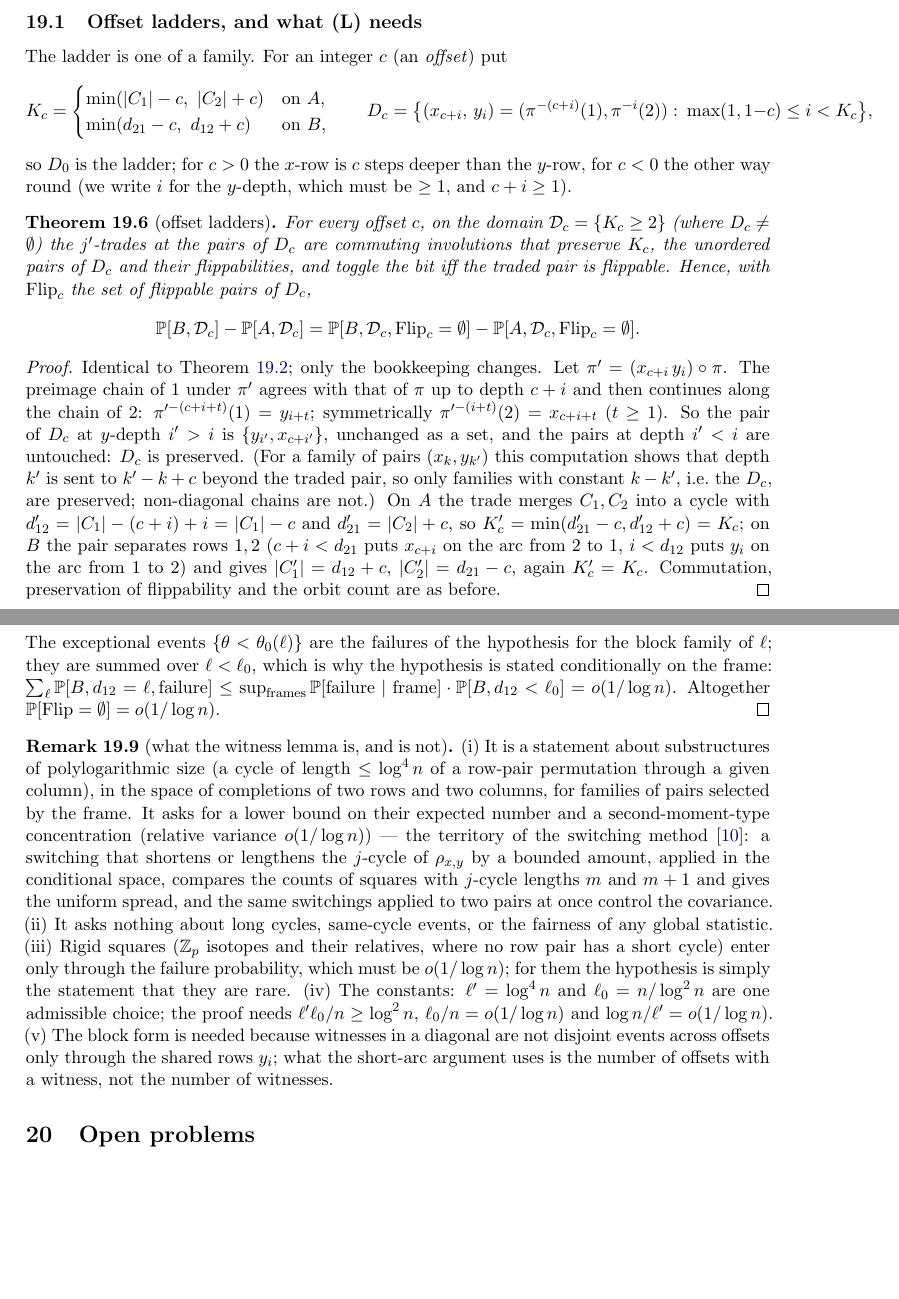
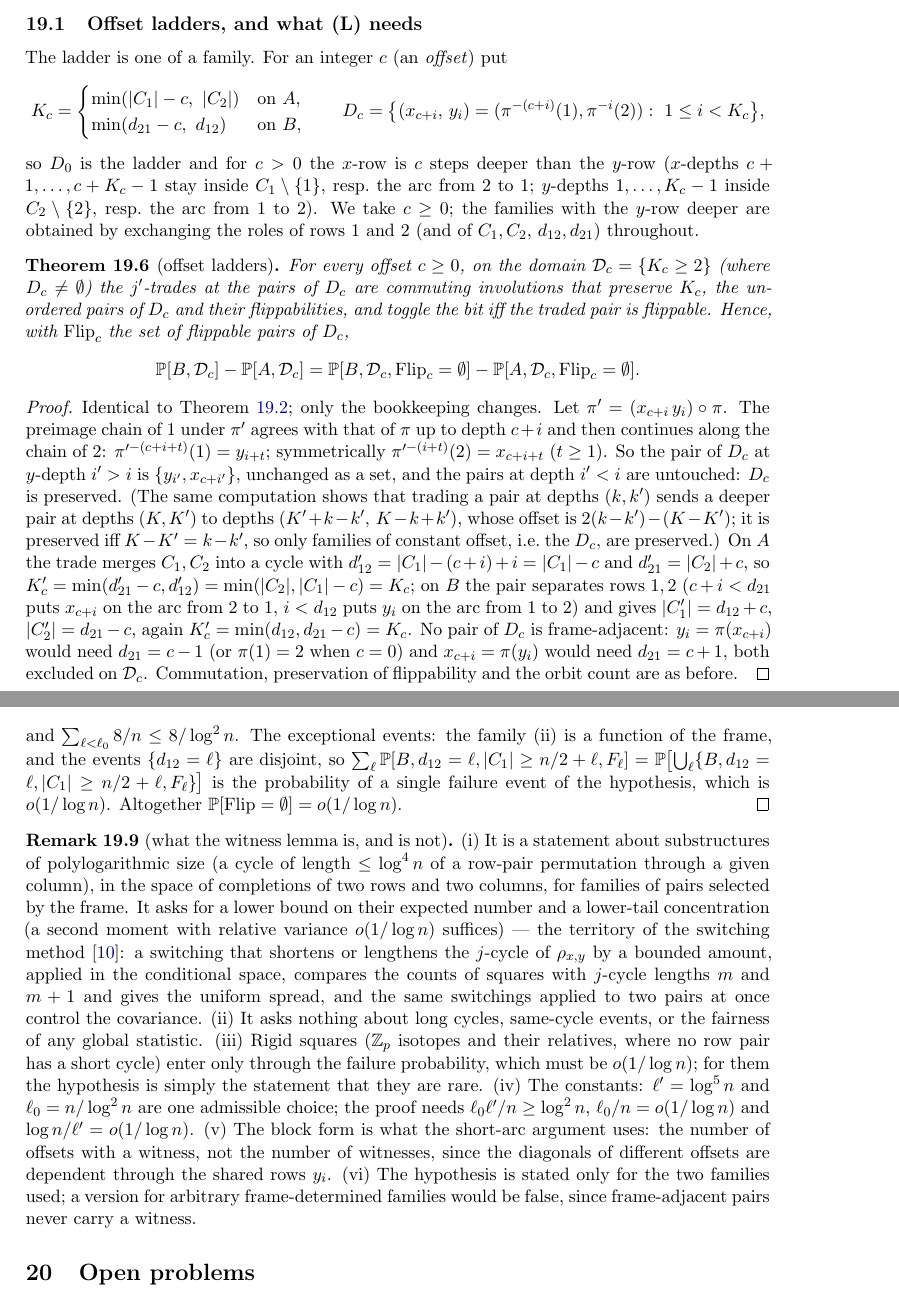
Before and after one commit to mkkinyon/cgw-conjecture, a LaTeX paper (second_row_notes.tex, which reads section_ladder_s13.tex): two parts of pages 101 and 103 of 108, joined at a grey line, cut so that both start at the same text, the shorter picture padded with empty space. Compiled offline with pdfLaTeX.

Commit message:
Offset section refereed: K_c corrected (no +c), c>=0, witness lemma restricted to the two families (annealed), l'=log^5 n, constants
Co-Authored-By: Claude Fable 5.1 <noreply@anthropic.com>
Claude-Session: https://claude.ai/code/session_01CQqQRgww2SrSUzVrBSsHZ8

```diff
--- a/section_ladder_s13.tex
+++ b/section_ladder_s13.tex
@@ -243,18 +243,22 @@ $K$.  Items (I), (II), (III), (T),
 
 The ladder is one of a family.  For an integer $c$ (an \emph{offset}) put
 \[
-K_c=\begin{cases}\min(|C_1|-c,\ |C_2|+c)&\text{on }A,\\
-\min(d_{21}-c,\ d_{12}+c)&\text{on }B,\end{cases}
+K_c=\begin{cases}\min(|C_1|-c,\ |C_2|)&\text{on }A,\\
+\min(d_{21}-c,\ d_{12})&\text{on }B,\end{cases}
 \qquad
-D_c=\bigl\{(x_{c+i},\,y_i)=(\pi^{-(c+i)}(1),\pi^{-i}(2)):\ \max(1,1-c)\le i<K_c\bigr\},
+D_c=\bigl\{(x_{c+i},\,y_i)=(\pi^{-(c+i)}(1),\pi^{-i}(2)):\ 1\le i<K_c\bigr\},
 \]
-so $D_0$ is the ladder; for $c>0$ the $x$-row is $c$ steps deeper than
-the $y$-row, for $c<0$ the other way round (we write $i$ for the
-$y$-depth, which must be $\ge1$, and $c+i\ge1$).
+so $D_0$ is the ladder and for $c>0$ the $x$-row is $c$ steps deeper
+than the $y$-row ($x$-depths $c+1,\dots,c+K_c-1$ stay inside
+$C_1\setminus\{1\}$, resp.\ the arc from $2$ to $1$; $y$-depths
+$1,\dots,K_c-1$ inside $C_2\setminus\{2\}$, resp.\ the arc from $1$ to
+$2$).  We take $c\ge0$; the families with the $y$-row deeper are
+obtained by exchanging the roles of rows $1$ and $2$ (and of
+$C_1,C_2$, $d_{12},d_{21}$) throughout.
 
 \begin{theorem}[offset ladders]\label{thm:ladderoffset}
-For every offset $c$, on the domain $\mathcal D_c=\{K_c\ge2\}$ (where
-$D_c\ne\emptyset$) the $j'$-trades at the pairs of $D_c$ are commuting
+For every offset $c\ge0$, on the domain $\mathcal D_c=\{K_c\ge2\}$
+(where $D_c\ne\emptyset$) the $j'$-trades at the pairs of $D_c$ are commuting
 involutions that preserve $K_c$, the unordered pairs of $D_c$ and their
 flippabilities, and toggle the bit iff the traded pair is flippable.
 Hence, with $\mathrm{Flip}_c$ the set of flippable pairs of $D_c$,
@@ -271,16 +275,21 @@ $\pi'$ agrees with that of $\pi$ up to depth $c+i$ and then continues
 along the chain of $2$: $\pi'^{-(c+i+t)}(1)=y_{i+t}$; symmetrically
 $\pi'^{-(i+t)}(2)=x_{c+i+t}$ ($t\ge1$).  So the pair of $D_c$ at
 $y$-depth $i'>i$ is $\{y_{i'},x_{c+i'}\}$, unchanged as a set, and the
-pairs at depth $i'<i$ are untouched: $D_c$ is preserved.  (For a
-family of pairs $(x_{k},y_{k'})$ this computation shows that depth
-$k'$ is sent to $k'-k+c$ beyond the traded pair, so only families
-with constant $k-k'$, i.e.\ the $D_c$, are preserved; non-diagonal
-chains are not.)  On $A$ the trade merges $C_1,C_2$ into a cycle with
+pairs at depth $i'<i$ are untouched: $D_c$ is preserved.  (The same
+computation shows that trading a pair at depths $(k,k')$ sends a
+deeper pair at depths $(K,K')$ to depths $(K'+k-k',\,K-k+k')$, whose
+offset is $2(k-k')-(K-K')$; it is preserved iff $K-K'=k-k'$, so only
+families of constant offset, i.e.\ the $D_c$, are preserved.)  On $A$
+the trade merges $C_1,C_2$ into a cycle with
 $d'_{12}=|C_1|-(c+i)+i=|C_1|-c$ and $d'_{21}=|C_2|+c$, so
-$K'_c=\min(d'_{21}-c,d'_{12}+c)=K_c$; on $B$ the pair separates rows
-$1,2$ ($c+i<d_{21}$ puts $x_{c+i}$ on the arc from $2$ to $1$,
-$i<d_{12}$ puts $y_i$ on the arc from $1$ to $2$) and gives
-$|C'_1|=d_{12}+c$, $|C'_2|=d_{21}-c$, again $K'_c=K_c$.  Commutation,
+$K'_c=\min(d'_{21}-c,d'_{12})=\min(|C_2|,|C_1|-c)=K_c$; on $B$ the pair
+separates rows $1,2$ ($c+i<d_{21}$ puts $x_{c+i}$ on the arc from $2$
+to $1$, $i<d_{12}$ puts $y_i$ on the arc from $1$ to $2$) and gives
+$|C'_1|=d_{12}+c$, $|C'_2|=d_{21}-c$, again
+$K'_c=\min(d_{12},d_{21}-c)=K_c$.  No pair of $D_c$ is frame-adjacent:
+$y_i=\pi(x_{c+i})$ would need $d_{21}=c-1$ (or $\pi(1)=2$ when $c=0$)
+and $x_{c+i}=\pi(y_i)$ would need $d_{21}=c+1$, both excluded on
+$\mathcal D_c$.  Commutation,
 preservation of flippability and the orbit count are as before.
 \end{proof}
 
@@ -377,10 +395,10 @@ $\theta\ge\theta_0(\ell):=\tfrac c2\min(\tfrac12,(\ell-1)\ell'/n)$.  By
 \]
-The exceptional events $\{\theta<\theta_0(\ell)\}$ are the failures of
-the hypothesis for the block family of $\ell$; they are summed over
-$\ell<\ell_0$, which is why the hypothesis is stated conditionally on
-the frame: $\sum_\ell\Pr[B,d_{12}=\ell,\text{failure}]
-\le\sup_{\text{frames}}\Pr[\text{failure}\mid\text{frame}]
-\cdot\Pr[B,d_{12}<\ell_0]=o(1/\log n)$.
+and $\sum_{\ell<\ell_0}8/n\le8/\log^2n$.  The exceptional events: the
+family (ii) is a function of the frame, and the events $\{d_{12}=\ell\}$
+are disjoint, so $\sum_\ell\Pr[B,d_{12}=\ell,|C_1|\ge n/2+\ell,F_\ell]
+=\Pr\bigl[\bigcup_\ell\{B,d_{12}=\ell,|C_1|\ge n/2+\ell,F_\ell\}\bigr]$ is
+the probability of a single failure event of the hypothesis, which is
+$o(1/\log n)$.
 Altogether $\Pr[\mathrm{Flip}=\emptyset]=o(1/\log n)$.
 \end{proof}
 
@@ -389,8 +407,9 @@ Altogether $\Pr[\mathrm{Flip}=\emptyset]=o(1/\log n)$.
 (a cycle of length $\le\log^4n$ of a row-pair permutation through a
 given column), in the space of completions of two rows and two
 columns, for families of pairs selected by the frame.  It asks for a
-lower bound on their expected number and a second-moment-type
-concentration (relative variance $o(1/\log n)$) --- the territory of
+lower bound on their expected number and a lower-tail
+concentration (a second moment with relative variance $o(1/\log n)$
+suffices) --- the territory of
 the switching method \cite{KS18}: a switching that shortens or lengthens
 the $j$-cycle of $\rho_{x,y}$ by a bounded amount, applied in the
 conditional space, compares the counts of squares with
@@ -401,11 +420,14 @@ fairness of any global statistic.  (iii) Rigid squares ($\mathbb Z_p$
 isotopes and their relatives, where no row pair has a short cycle)
 enter only through the failure probability, which must be
 $o(1/\log n)$; for them the hypothesis is simply the statement that
-they are rare.  (iv) The constants: $\ell'=\log^4n$ and
+they are rare.  (iv) The constants: $\ell'=\log^5n$ and
 $\ell_0=n/\log^2n$ are one admissible choice; the proof needs
-$\ell'\ell_0/n\ge\log^2n$, $\ell_0/n=o(1/\log n)$ and
-$\log n/\ell'=o(1/\log n)$.  (v) The block form is needed because
-witnesses in a diagonal are not disjoint events across offsets only
-through the shared rows $y_i$; what the short-arc argument uses is the
-number of offsets with a witness, not the number of witnesses.
+$\ell_0\ell'/n\ge\log^2n$, $\ell_0/n=o(1/\log n)$ and
+$\log n/\ell'=o(1/\log n)$.  (v) The block form is what the
+short-arc argument uses: the number of offsets with a witness, not the
+number of witnesses, since the diagonals of different offsets are
+dependent through the shared rows $y_i$.  (vi) The hypothesis is
+stated only for the two families used; a version for arbitrary
+frame-determined families would be false, since frame-adjacent pairs
+never carry a witness.
 \end{remark}
```
Also changed, not shown: second_row_notes.pdf, section_ladder_s13.tex (99 more changed lines).
